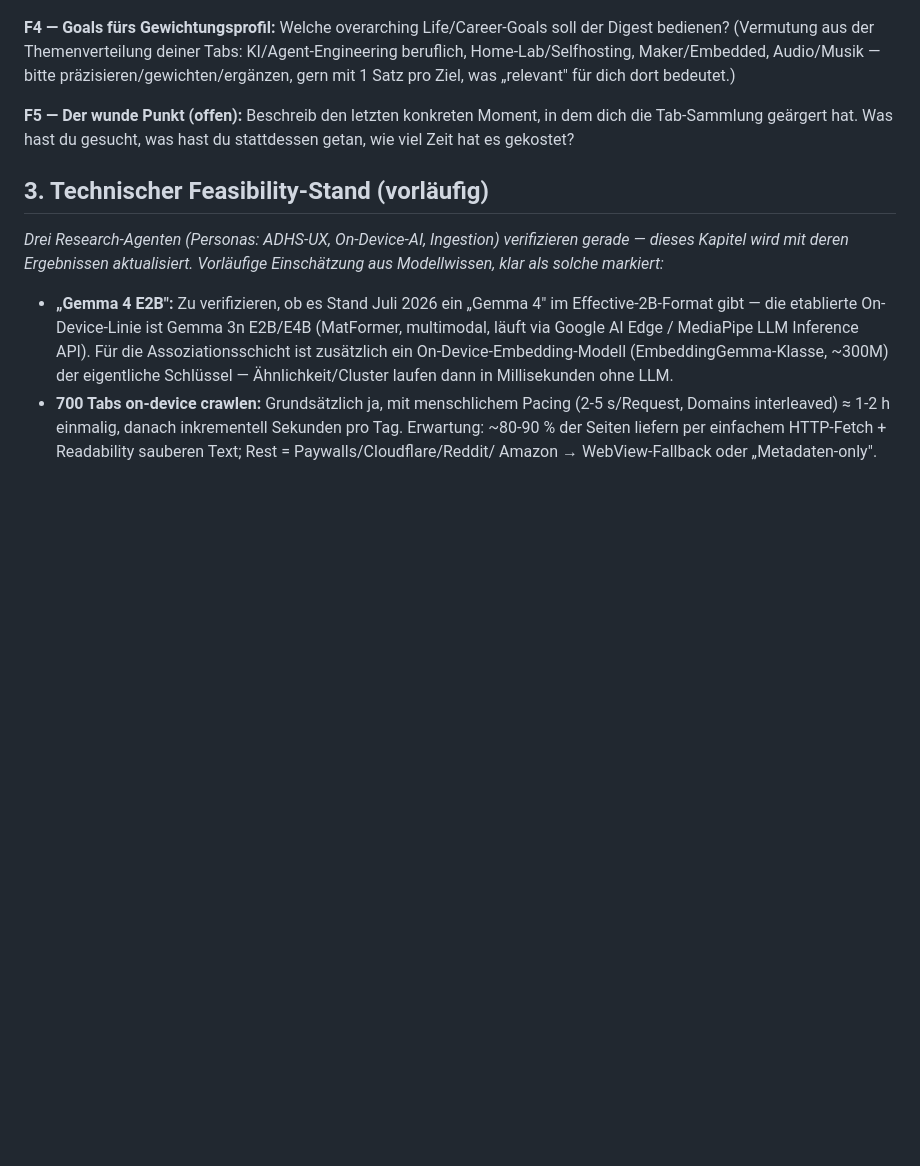
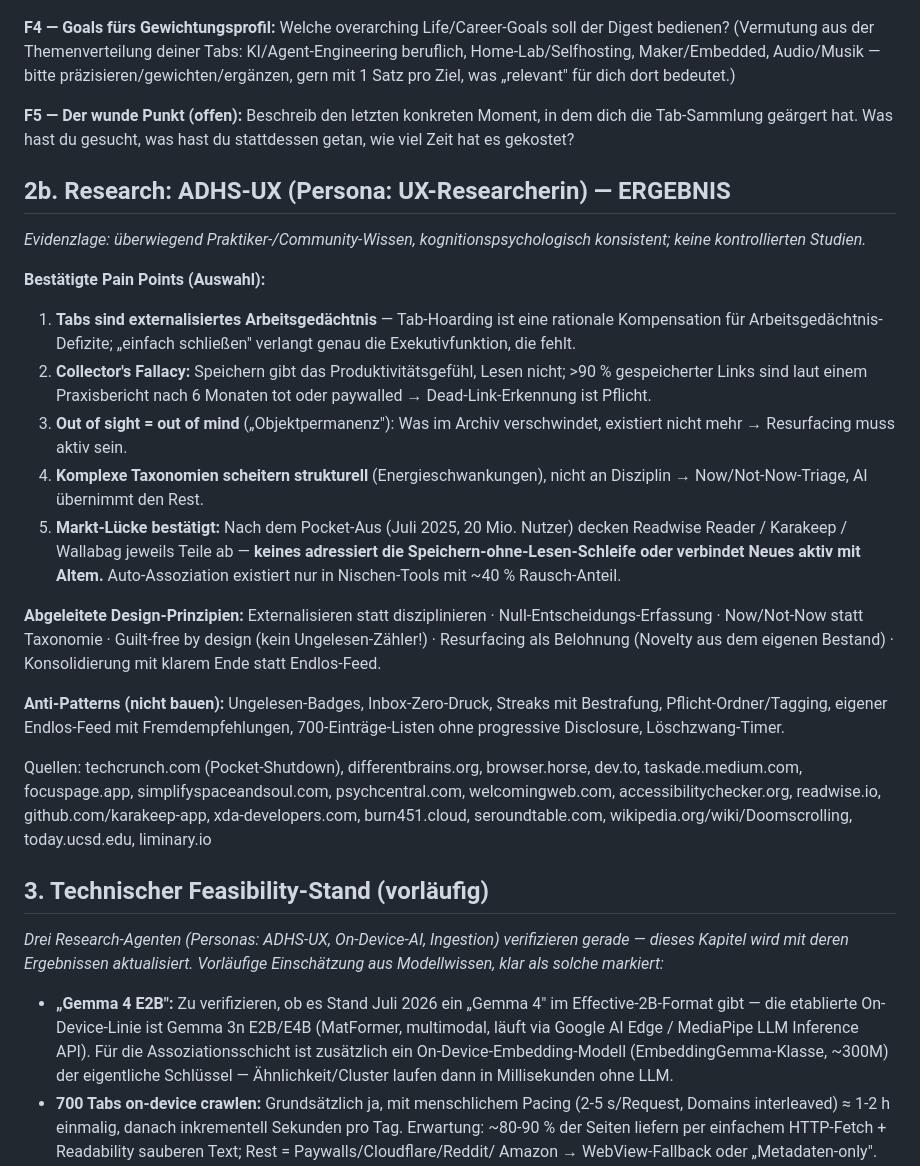
Before and after one commit to krausstt/openbrowsertabs, a Markdown page: docs/design/2026-07-05-enrichment-problemraum.md, the part around the change. GitHub-like rendering; blank space fills up the shorter version.

Commit message:
Fold ADHD-UX research findings into enrichment problem-space doc
Co-Authored-By: Claude Fable 5 <noreply@anthropic.com>
Claude-Session: https://claude.ai/code/session_01KQQkdKfNLpxQNgZDVHextw

```diff
--- a/docs/design/2026-07-05-enrichment-problemraum.md
+++ b/docs/design/2026-07-05-enrichment-problemraum.md
@@ -65,6 +65,45 @@ im Chat beantworten, Stichworte reichen.)*
   dem dich die Tab-Sammlung geärgert hat. Was hast du gesucht, was hast du
   stattdessen getan, wie viel Zeit hat es gekostet?
 
+## 2b. Research: ADHS-UX (Persona: UX-Researcherin) — ERGEBNIS
+
+*Evidenzlage: überwiegend Praktiker-/Community-Wissen, kognitionspsychologisch
+konsistent; keine kontrollierten Studien.*
+
+**Bestätigte Pain Points (Auswahl):**
+
+1. **Tabs sind externalisiertes Arbeitsgedächtnis** — Tab-Hoarding ist eine
+   rationale Kompensation für Arbeitsgedächtnis-Defizite; „einfach schließen"
+   verlangt genau die Exekutivfunktion, die fehlt.
+2. **Collector's Fallacy:** Speichern gibt das Produktivitätsgefühl, Lesen
+   nicht; >90 % gespeicherter Links sind laut einem Praxisbericht nach 6
+   Monaten tot oder paywalled → Dead-Link-Erkennung ist Pflicht.
+3. **Out of sight = out of mind** („Objektpermanenz"): Was im Archiv
+   verschwindet, existiert nicht mehr → Resurfacing muss aktiv sein.
+4. **Komplexe Taxonomien scheitern strukturell** (Energieschwankungen), nicht
+   an Disziplin → Now/Not-Now-Triage, AI übernimmt den Rest.
+5. **Markt-Lücke bestätigt:** Nach dem Pocket-Aus (Juli 2025, 20 Mio. Nutzer)
+   decken Readwise Reader / Karakeep / Wallabag jeweils Teile ab — **keines
+   adressiert die Speichern-ohne-Lesen-Schleife oder verbindet Neues aktiv
+   mit Altem.** Auto-Assoziation existiert nur in Nischen-Tools mit ~40 %
+   Rausch-Anteil.
+
+**Abgeleitete Design-Prinzipien:** Externalisieren statt disziplinieren ·
+Null-Entscheidungs-Erfassung · Now/Not-Now statt Taxonomie · Guilt-free by
+design (kein Ungelesen-Zähler!) · Resurfacing als Belohnung (Novelty aus dem
+eigenen Bestand) · Konsolidierung mit klarem Ende statt Endlos-Feed.
+
+**Anti-Patterns (nicht bauen):** Ungelesen-Badges, Inbox-Zero-Druck, Streaks
+mit Bestrafung, Pflicht-Ordner/Tagging, eigener Endlos-Feed mit
+Fremdempfehlungen, 700-Einträge-Listen ohne progressive Disclosure,
+Löschzwang-Timer.
+
+Quellen: techcrunch.com (Pocket-Shutdown), differentbrains.org, browser.horse,
+dev.to, taskade.medium.com, focuspage.app, simplifyspaceandsoul.com,
+psychcentral.com, welcomingweb.com, accessibilitychecker.org, readwise.io,
+github.com/karakeep-app, xda-developers.com, burn451.cloud, seroundtable.com,
+wikipedia.org/wiki/Doomscrolling, today.ucsd.edu, liminary.io
+
 ## 3. Technischer Feasibility-Stand (vorläufig)
 
 *Drei Research-Agenten (Personas: ADHS-UX, On-Device-AI, Ingestion) verifizieren
```
